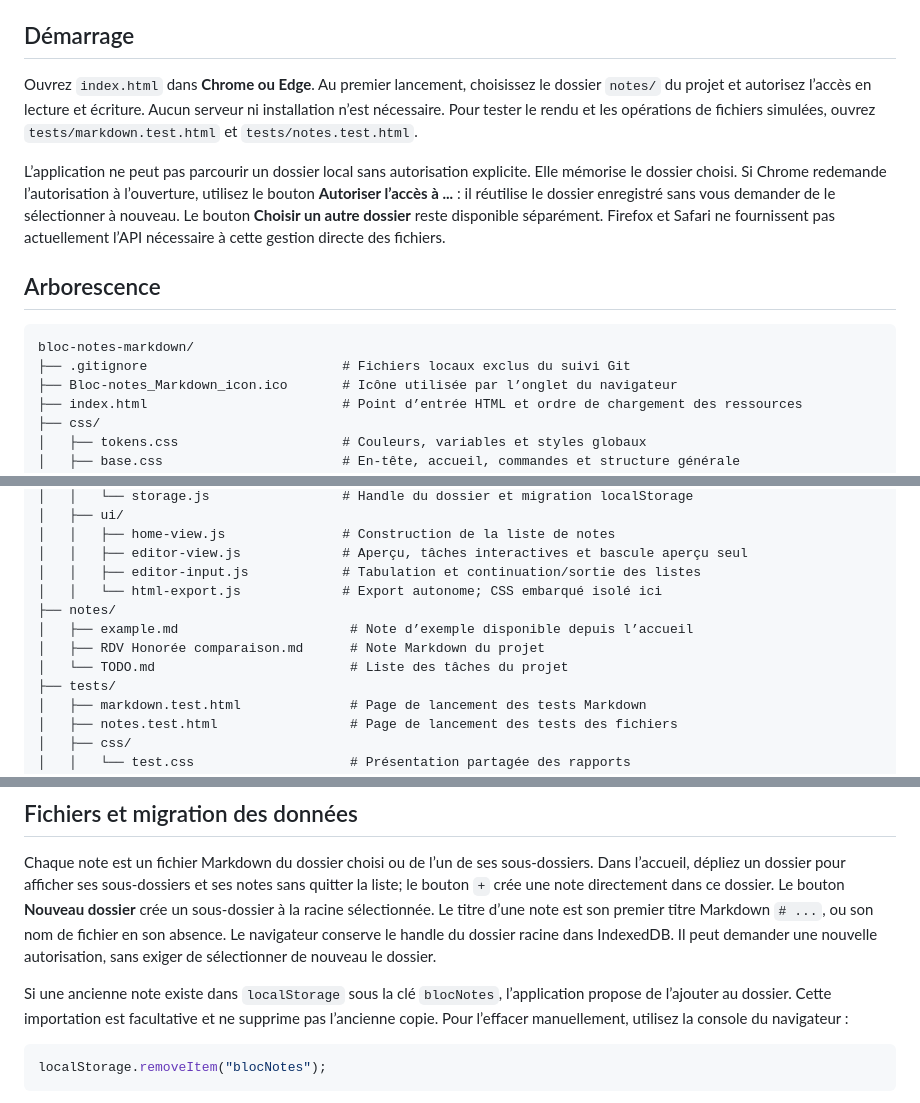
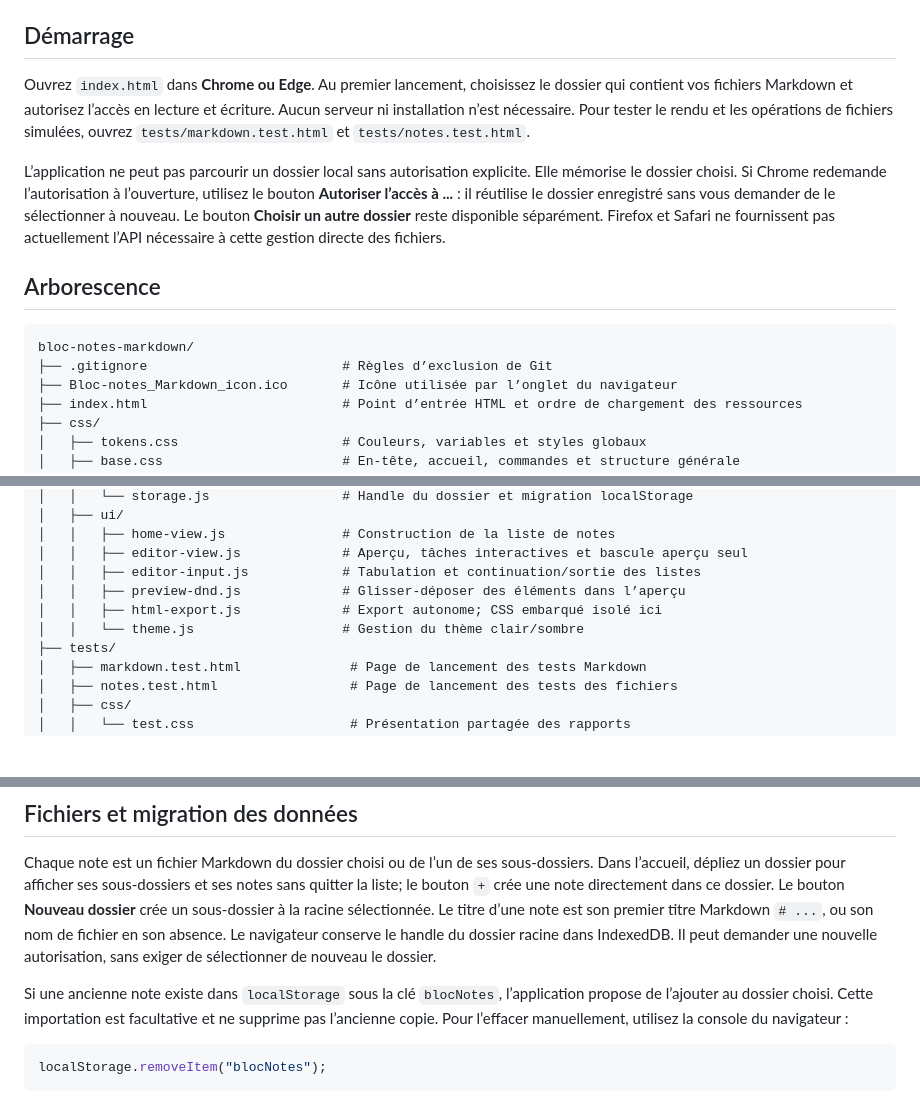
Before and after one commit to Didge0/bloc-notes-markdown, a Markdown page: README.md, 3 parts joined by grey strips. GitHub-like rendering; blank space fills up the shorter version.

Commit message:
Update README.md for clarity on folder selection and Git ignore rules

````diff
--- a/README.md
+++ b/README.md
@@ -4,7 +4,7 @@ Un éditeur Markdown autonome, sans dépendance réseau et utilisable hors ligne
 
 ## Démarrage
 
-Ouvrez `index.html` dans **Chrome ou Edge**. Au premier lancement, choisissez le dossier `notes/` du projet et autorisez l’accès en lecture et écriture. Aucun serveur ni installation n’est nécessaire. Pour tester le rendu et les opérations de fichiers simulées, ouvrez `tests/markdown.test.html` et `tests/notes.test.html`.
+Ouvrez `index.html` dans **Chrome ou Edge**. Au premier lancement, choisissez le dossier qui contient vos fichiers Markdown et autorisez l’accès en lecture et écriture. Aucun serveur ni installation n’est nécessaire. Pour tester le rendu et les opérations de fichiers simulées, ouvrez `tests/markdown.test.html` et `tests/notes.test.html`.
 
 L’application ne peut pas parcourir un dossier local sans autorisation explicite. Elle mémorise le dossier choisi. Si Chrome redemande l’autorisation à l’ouverture, utilisez le bouton **Autoriser l’accès à ...** : il réutilise le dossier enregistré sans vous demander de le sélectionner à nouveau. Le bouton **Choisir un autre dossier** reste disponible séparément. Firefox et Safari ne fournissent pas actuellement l’API nécessaire à cette gestion directe des fichiers.
 
@@ -12,7 +12,7 @@ L’application ne peut pas parcourir un dossier local sans autorisation explici
 
 ```text
 bloc-notes-markdown/
-├── .gitignore                         # Fichiers locaux exclus du suivi Git
+├── .gitignore                         # Règles d’exclusion de Git
 ├── Bloc-notes_Markdown_icon.ico       # Icône utilisée par l’onglet du navigateur
 ├── index.html                         # Point d’entrée HTML et ordre de chargement des ressources
 ├── css/
@@ -38,11 +38,9 @@ bloc-notes-markdown/
 │   │   ├── home-view.js               # Construction de la liste de notes
 │   │   ├── editor-view.js             # Aperçu, tâches interactives et bascule aperçu seul
 │   │   ├── editor-input.js            # Tabulation et continuation/sortie des listes
-│   │   └── html-export.js             # Export autonome; CSS embarqué isolé ici
-├── notes/
-│   ├── example.md                      # Note d’exemple disponible depuis l’accueil
-│   ├── RDV Honorée comparaison.md      # Note Markdown du projet
-│   └── TODO.md                         # Liste des tâches du projet
+│   │   ├── preview-dnd.js             # Glisser-déposer des éléments dans l’aperçu
+│   │   ├── html-export.js             # Export autonome; CSS embarqué isolé ici
+│   │   └── theme.js                   # Gestion du thème clair/sombre
 ├── tests/
 │   ├── markdown.test.html              # Page de lancement des tests Markdown
 │   ├── notes.test.html                 # Page de lancement des tests des fichiers
@@ -101,7 +99,7 @@ Le parseur est volontairement léger; il ne vise pas la spécification CommonMar
 
 Chaque note est un fichier Markdown du dossier choisi ou de l’un de ses sous-dossiers. Dans l’accueil, dépliez un dossier pour afficher ses sous-dossiers et ses notes sans quitter la liste; le bouton `+` crée une note directement dans ce dossier. Le bouton **Nouveau dossier** crée un sous-dossier à la racine sélectionnée. Le titre d’une note est son premier titre Markdown `# ...`, ou son nom de fichier en son absence. Le navigateur conserve le handle du dossier racine dans IndexedDB. Il peut demander une nouvelle autorisation, sans exiger de sélectionner de nouveau le dossier.
 
-Si une ancienne note existe dans `localStorage` sous la clé `blocNotes`, l’application propose de l’ajouter au dossier. Cette importation est facultative et ne supprime pas l’ancienne copie. Pour l’effacer manuellement, utilisez la console du navigateur :
+Si une ancienne note existe dans `localStorage` sous la clé `blocNotes`, l’application propose de l’ajouter au dossier choisi. Cette importation est facultative et ne supprime pas l’ancienne copie. Pour l’effacer manuellement, utilisez la console du navigateur :
 
 ```javascript
 localStorage.removeItem("blocNotes");
````
